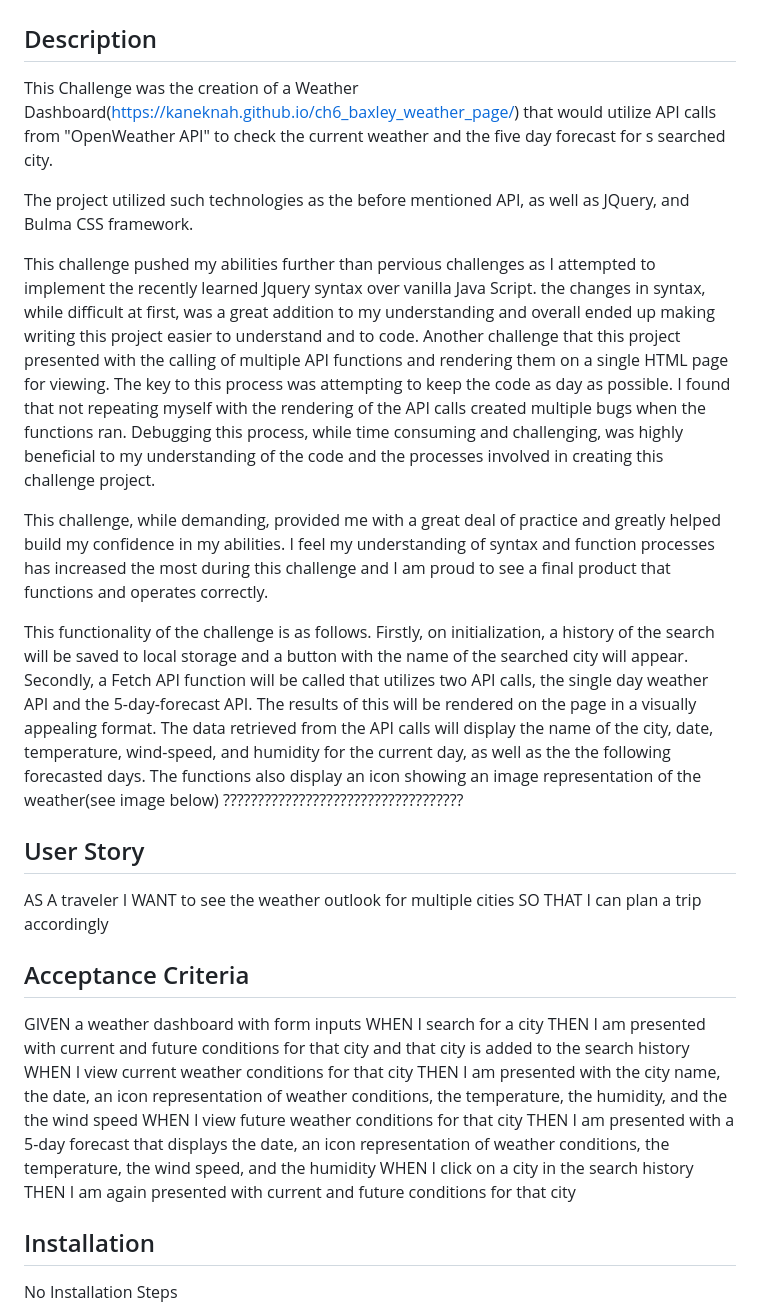
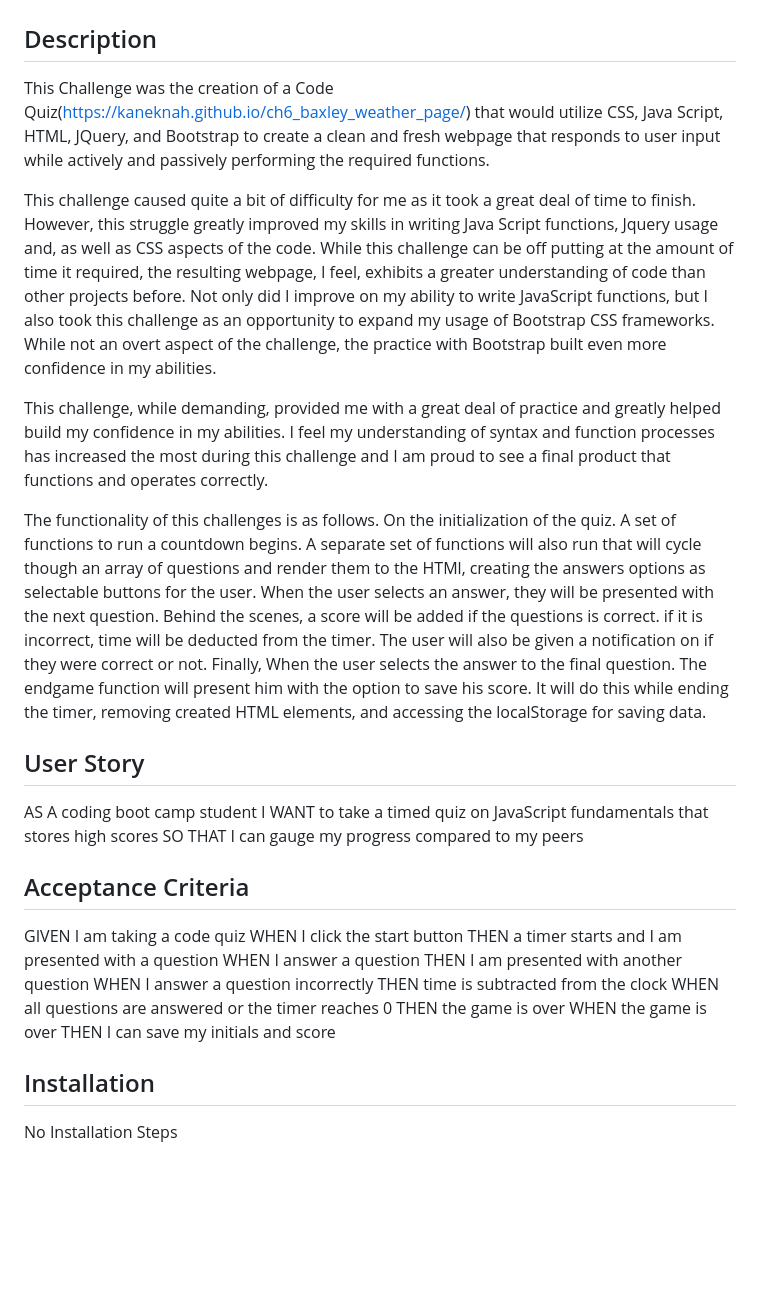
Before and after one commit to Kaneknah/ch4_baxley_code_quiz, a Markdown page: README.md, the part around one of its changes. Rendered like a GitHub page; blank space fills up the shorter version.

```diff
--- a/README.md
+++ b/README.md
@@ -2,37 +2,35 @@
 
 ## Description
 
-This Challenge was the creation of a Weather Dashboard(https://kaneknah.github.io/ch6_baxley_weather_page/) that would utilize API calls from "OpenWeather API" to check the current weather and the five day forecast for s searched city.
+This Challenge was the creation of a Code Quiz(https://kaneknah.github.io/ch6_baxley_weather_page/) that would utilize CSS, Java Script, HTML, JQuery, and Bootstrap to create a clean and fresh webpage that responds to user input while actively and passively performing the required functions.
 
-The project utilized such technologies as the before mentioned API, as well as JQuery, and Bulma CSS framework.
-
-This challenge pushed my abilities further than pervious challenges as I attempted to implement the recently learned Jquery syntax over vanilla Java Script. the changes in syntax, while difficult at first, was a great addition to my understanding and overall ended up making writing this project easier to understand and to code. Another challenge that this project presented with the calling of multiple API functions and rendering them on a single HTML page for viewing. The key to this process was attempting to keep the code as day as possible. I found that not repeating myself with the rendering of the API calls created multiple bugs when the functions ran. Debugging this process, while time consuming and challenging, was highly beneficial to my understanding of the code and the processes involved in creating this challenge project.
+This challenge caused quite a bit of difficulty for me as it took a great deal of time to finish. However, this struggle greatly improved my skills in writing Java Script functions, Jquery usage and, as well as CSS aspects of the code. While this challenge can be off putting at the amount of time it required, the resulting webpage, I feel, exhibits a greater understanding of code than other projects before. Not only did I improve on my ability to write JavaScript functions, but I also took this challenge as an opportunity to expand my usage of Bootstrap CSS frameworks. While not an overt aspect of the challenge, the practice with Bootstrap built even more confidence in my abilities.
 
 This challenge, while demanding, provided me with a great deal of practice and greatly helped build my confidence in my abilities. I feel my understanding of syntax and function processes has increased the most during this challenge and I am proud to see a final product that functions and operates correctly.
 
-This functionality of the challenge is as follows. Firstly, on initialization, a history of the search will be saved to local storage and a button with the name of the searched city will appear. Secondly, a Fetch API function will be called that utilizes two API calls, the single day weather API and the 5-day-forecast API. The results of this will be rendered on the page in a visually appealing format. The data retrieved from the API calls will display the name of the city, date, temperature, wind-speed, and humidity for the current day, as well as the the following forecasted days. The functions also display an icon showing an image representation of the weather(see image below)
-???????????????????????????????????
+The functionality of this challenges is as follows. On the initialization of the quiz. A set of functions to run a countdown begins. A separate set of functions will also run that will cycle though an array of questions and render them to the HTMl, creating the answers options as selectable buttons for the user.
+When the user selects an answer, they will be presented with the next question. Behind the scenes, a score will be added if the questions is correct. if it is incorrect, time will be deducted from the timer. The user will also be given a notification on if they were correct or not.
+Finally, When the user selects the answer to the final question. The endgame function will present him with the option to save his score. It will do this while ending the timer, removing created HTML elements, and accessing the localStorage for saving data.
 
 ## User Story
 
-AS A traveler
-I WANT to see the weather outlook for multiple cities
-SO THAT I can plan a trip accordingly
+AS A coding boot camp student
+I WANT to take a timed quiz on JavaScript fundamentals that stores high scores
+SO THAT I can gauge my progress compared to my peers
 
 ## Acceptance Criteria
 
-GIVEN a weather dashboard with form inputs
-WHEN I search for a city
-THEN I am presented with current and future conditions for that city and that city is added to the search history
-WHEN I view current weather conditions for that city
-THEN I am presented with the city name, the date, an icon representation of weather conditions,
-the temperature, the humidity, and the the wind speed
-WHEN I view future weather conditions for that city
-THEN I am presented with a 5-day forecast that displays the date,
-an icon representation of weather conditions, the temperature,
-the wind speed, and the humidity
-WHEN I click on a city in the search history
-THEN I am again presented with current and future conditions for that city
+GIVEN I am taking a code quiz
+WHEN I click the start button
+THEN a timer starts and I am presented with a question
+WHEN I answer a question
+THEN I am presented with another question
+WHEN I answer a question incorrectly
+THEN time is subtracted from the clock
+WHEN all questions are answered or the timer reaches 0
+THEN the game is over
+WHEN the game is over
+THEN I can save my initials and score
 
 ## Installation
 
```
Also changed, not shown: other parts of README.md (+5 -5 lines), assets/images/screenshot01.png (added), assets/images/screenshot02.png (added), assets/images/screenshot03.png (added), 3 other files.
